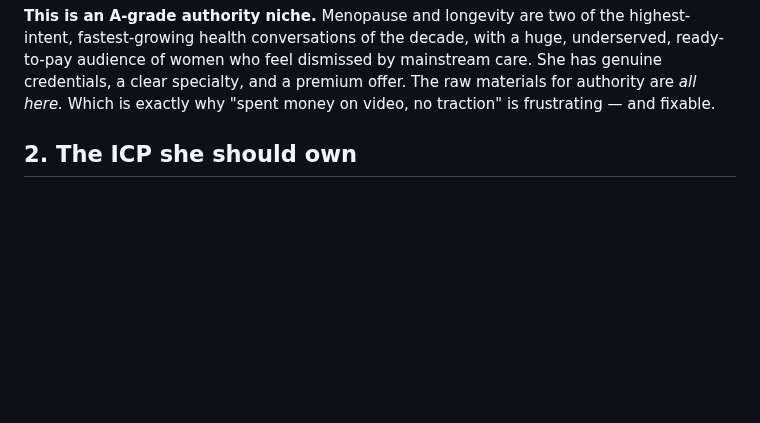
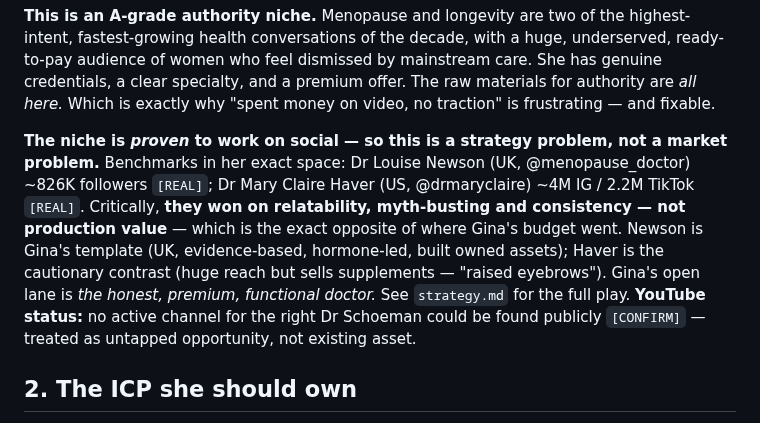
Before and after one commit to wilba-audit/wilba-audit, a Markdown page: outputs/schoeman/audit.md, the part around the change. Rendered like a GitHub page; blank space fills up the shorter version.

```diff
--- a/outputs/schoeman/audit.md
+++ b/outputs/schoeman/audit.md
@@ -25,6 +25,18 @@ huge, underserved, ready-to-pay audience of women who feel dismissed by
 mainstream care. She has genuine credentials, a clear specialty, and a
 premium offer. The raw materials for authority are *all here.* Which is exactly
 why "spent money on video, no traction" is frustrating — and fixable.
+
+**The niche is *proven* to work on social — so this is a strategy problem, not a
+market problem.** Benchmarks in her exact space: Dr Louise Newson (UK,
+@menopause_doctor) ~826K followers `[REAL]`; Dr Mary Claire Haver (US,
+@drmaryclaire) ~4M IG / 2.2M TikTok `[REAL]`. Critically, **they won on
+relatability, myth-busting and consistency — not production value** — which is
+the exact opposite of where Gina's budget went. Newson is Gina's template (UK,
+evidence-based, hormone-led, built owned assets); Haver is the cautionary
+contrast (huge reach but sells supplements — "raised eyebrows"). Gina's open
+lane is *the honest, premium, functional doctor.* See `strategy.md` for the full
+play. **YouTube status:** no active channel for the right Dr Schoeman could be
+found publicly `[CONFIRM]` — treated as untapped opportunity, not existing asset.
 
 ## 2. The ICP she should own
 The person the content must reach (to be confirmed with her, but almost
```
Also changed, not shown: CLAUDE.md (+12 -4 lines), outputs/schoeman/strategy.md (added, +245 -0 lines).
